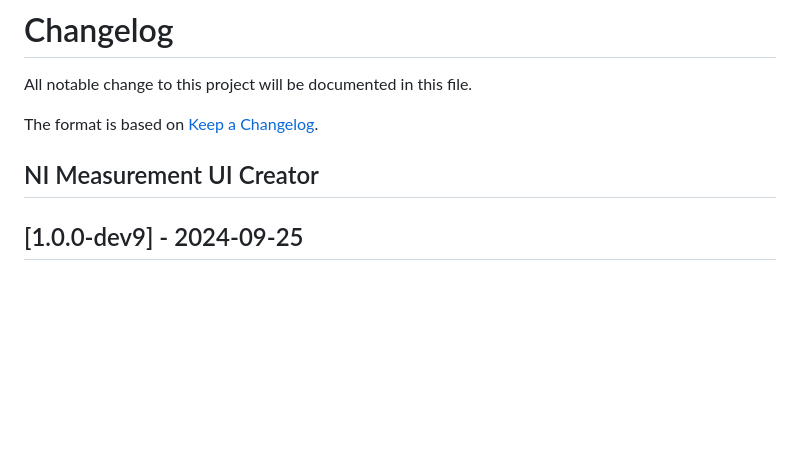
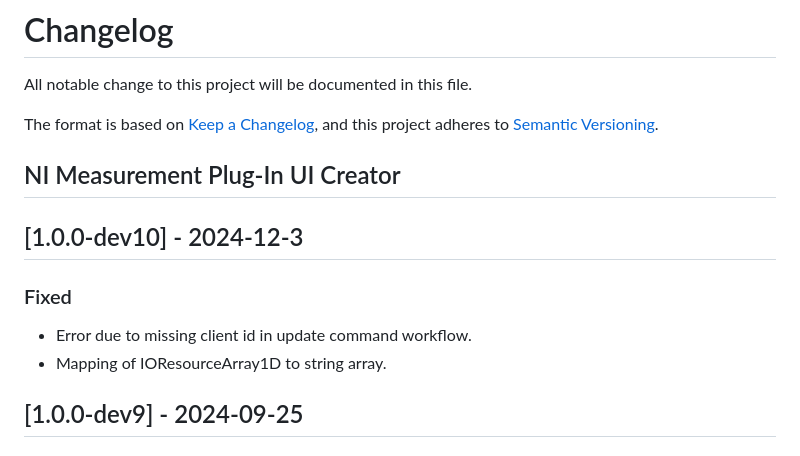
Before and after one commit to ni/measurement-plugin-converter-python, a Markdown page: src/ui_creator/CHANGELOG.md, the part around the change. Drawn GitHub-style; blank space fills up the shorter version.

Commit message:
update pyproject.toml, HLD, changelog, dependencies

```diff
--- a/src/ui_creator/CHANGELOG.md
+++ b/src/ui_creator/CHANGELOG.md
@@ -2,9 +2,17 @@
 
 All notable change to this project will be documented in this file.
 
-The format is based on [Keep a Changelog](https://keepachangelog.com/en/1.1.0/).
+The format is based on [Keep a Changelog](https://keepachangelog.com/en/1.1.0/),
+and this project adheres to [Semantic Versioning](https://semver.org/spec/v2.0.0.html).
 
-## NI Measurement UI Creator
+## NI Measurement Plug-In UI Creator
+
+## [1.0.0-dev10] - 2024-12-3
+
+### Fixed
+
+- Error due to missing client id in update command workflow.
+- Mapping of IOResourceArray1D to string array.
 
 ## [1.0.0-dev9] - 2024-09-25
 
```
Also changed, not shown: docs/ni_measurement_plugin_converter_hld.md (+1 -1 lines), docs/ni_measurement_plugin_ui_creator_hld.md (+1 -1 lines), docs/images/converter_file_logger.png (added), docs/images/ui_creator_file_logger.png (renamed from docs/images/file_logger.png), 4 other files.
